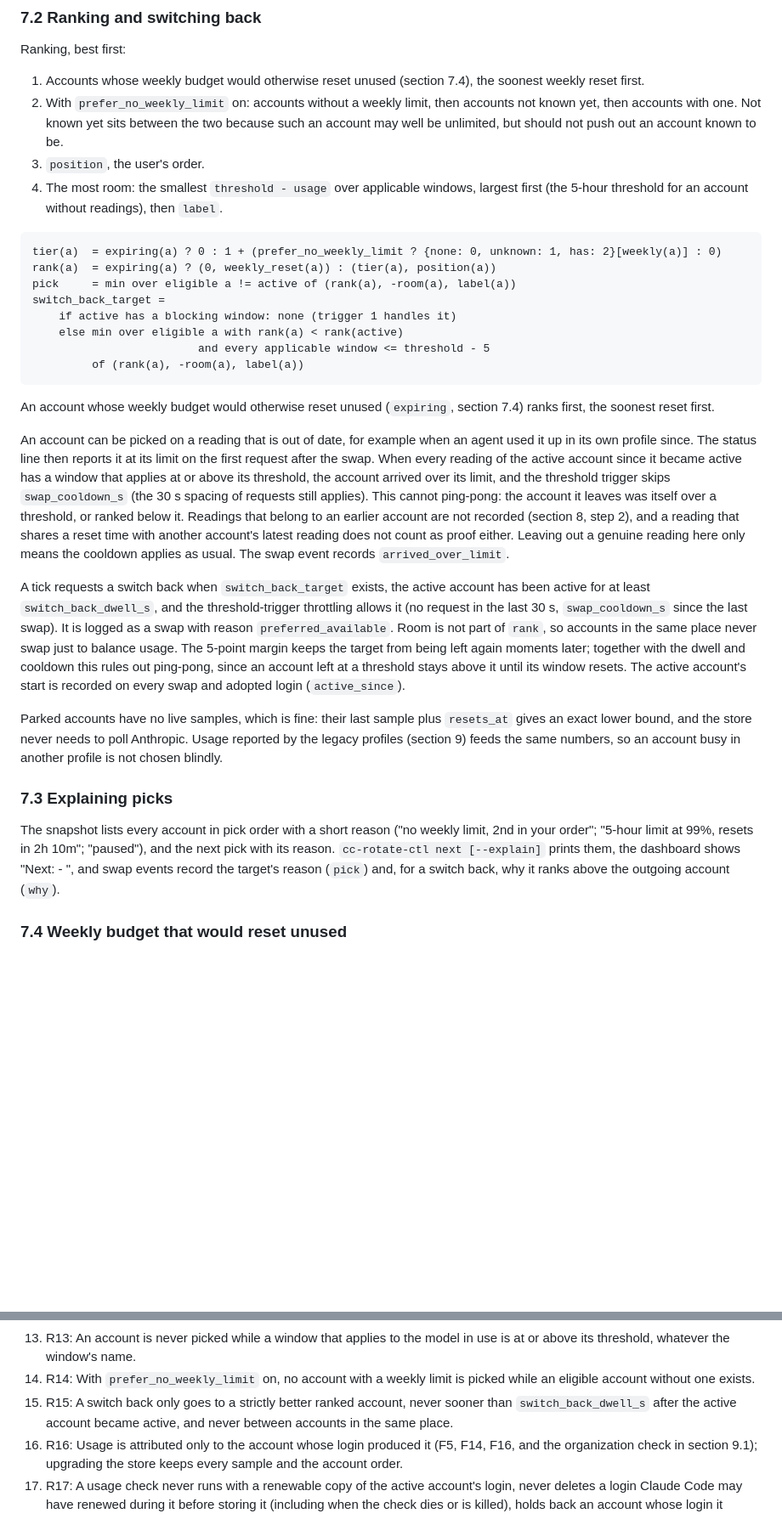
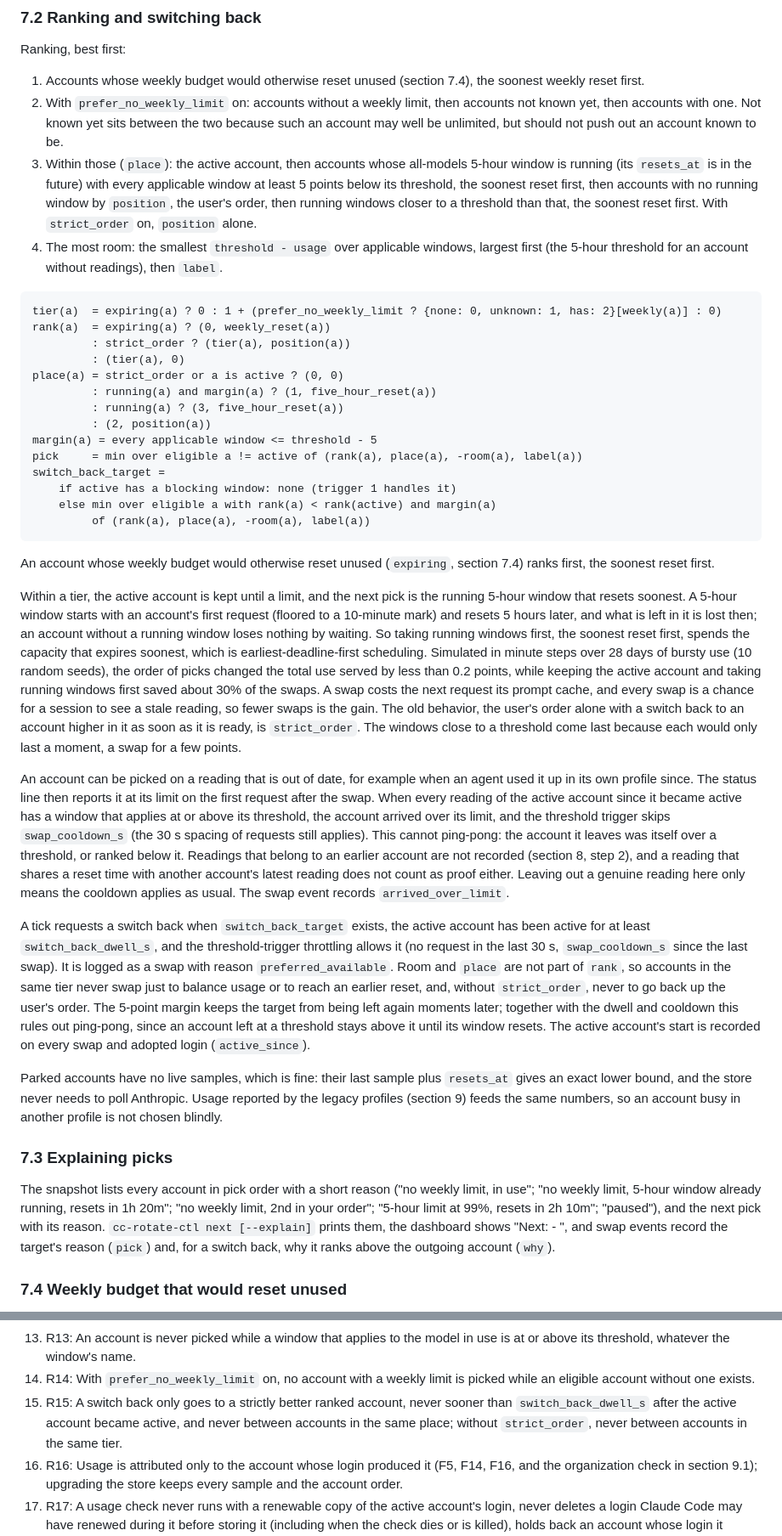
Before and after one commit to mattmarcin/cc-rotate, a Markdown page: docs/specs/2026-10-24-cc-rotate.md, 2 parts joined by grey strips. Shown at 85% size. Rendered like a GitHub page; blank space fills up the shorter version.

````diff
--- a/docs/specs/2026-10-24-cc-rotate.md
+++ b/docs/specs/2026-10-24-cc-rotate.md
@@ -272,21 +272,36 @@ Ranking, best first:
 1. Accounts whose weekly budget would otherwise reset unused (section 7.4), the soonest weekly reset first.
 2. With `prefer_no_weekly_limit` on: accounts without a weekly limit, then accounts not known yet, then accounts with one.
    Not known yet sits between the two because such an account may well be unlimited, but should not push out an account known to be.
-3. `position`, the user's order.
+3. Within those (`place`): the active account, then accounts whose all-models 5-hour window is running (its `resets_at` is in the future) with every applicable window at least 5 points below its threshold, the soonest reset first, then accounts with no running window by `position`, the user's order, then running windows closer to a threshold than that, the soonest reset first.
+   With `strict_order` on, `position` alone.
 4. The most room: the smallest `threshold - usage` over applicable windows, largest first (the 5-hour threshold for an account without readings), then `label`.
 
 ```
 tier(a)  = expiring(a) ? 0 : 1 + (prefer_no_weekly_limit ? {none: 0, unknown: 1, has: 2}[weekly(a)] : 0)
-rank(a)  = expiring(a) ? (0, weekly_reset(a)) : (tier(a), position(a))
-pick     = min over eligible a != active of (rank(a), -room(a), label(a))
+rank(a)  = expiring(a) ? (0, weekly_reset(a))
+         : strict_order ? (tier(a), position(a))
+         : (tier(a), 0)
+place(a) = strict_order or a is active ? (0, 0)
+         : running(a) and margin(a) ? (1, five_hour_reset(a))
+         : running(a) ? (3, five_hour_reset(a))
+         : (2, position(a))
+margin(a) = every applicable window <= threshold - 5
+pick     = min over eligible a != active of (rank(a), place(a), -room(a), label(a))
 switch_back_target =
     if active has a blocking window: none (trigger 1 handles it)
-    else min over eligible a with rank(a) < rank(active)
-                         and every applicable window <= threshold - 5
-         of (rank(a), -room(a), label(a))
+    else min over eligible a with rank(a) < rank(active) and margin(a)
+         of (rank(a), place(a), -room(a), label(a))
 ```
 
 An account whose weekly budget would otherwise reset unused (`expiring`, section 7.4) ranks first, the soonest reset first.
+
+Within a tier, the active account is kept until a limit, and the next pick is the running 5-hour window that resets soonest.
+A 5-hour window starts with an account's first request (floored to a 10-minute mark) and resets 5 hours later, and what is left in it is lost then; an account without a running window loses nothing by waiting.
+So taking running windows first, the soonest reset first, spends the capacity that expires soonest, which is earliest-deadline-first scheduling.
+Simulated in minute steps over 28 days of bursty use (10 random seeds), the order of picks changed the total use served by less than 0.2 points, while keeping the active account and taking running windows first saved about 30% of the swaps.
+A swap costs the next request its prompt cache, and every swap is a chance for a session to see a stale reading, so fewer swaps is the gain.
+The old behavior, the user's order alone with a switch back to an account higher in it as soon as it is ready, is `strict_order`.
+The windows close to a threshold come last because each would only last a moment, a swap for a few points.
 
 An account can be picked on a reading that is out of date, for example when an agent used it up in its own profile since.
 The status line then reports it at its limit on the first request after the swap.
@@ -298,7 +313,7 @@ The swap event records `arrived_over_limit`.
 
 A tick requests a switch back when `switch_back_target` exists, the active account has been active for at least `switch_back_dwell_s`, and the threshold-trigger throttling allows it (no request in the last 30 s, `swap_cooldown_s` since the last swap).
 It is logged as a swap with reason `preferred_available`.
-Room is not part of `rank`, so accounts in the same place never swap just to balance usage.
+Room and `place` are not part of `rank`, so accounts in the same tier never swap just to balance usage or to reach an earlier reset, and, without `strict_order`, never to go back up the user's order.
 The 5-point margin keeps the target from being left again moments later; together with the dwell and cooldown this rules out ping-pong, since an account left at a threshold stays above it until its window resets.
 The active account's start is recorded on every swap and adopted login (`active_since`).
 
@@ -307,7 +322,7 @@ Usage reported by the legacy profiles (section 9) feeds the same numbers, so an
 
 ### 7.3 Explaining picks
 
-The snapshot lists every account in pick order with a short reason ("no weekly limit, 2nd in your order"; "5-hour limit at 99%, resets in 2h 10m"; "paused"), and the next pick with its reason.
+The snapshot lists every account in pick order with a short reason ("no weekly limit, in use"; "no weekly limit, 5-hour window already running, resets in 1h 20m"; "no weekly limit, 2nd in your order"; "5-hour limit at 99%, resets in 2h 10m"; "paused"), and the next pick with its reason.
 `cc-rotate-ctl next [--explain]` prints them, the dashboard shows "Next: <label> - <reason>", and swap events record the target's reason (`pick`) and, for a switch back, why it ranks above the outgoing account (`why`).
 
 ### 7.4 Weekly budget that would reset unused
@@ -552,7 +568,7 @@ Views:
 12. R12: Every swap, skip, login, sync and error is visible in the dashboard events view within 2 s.
 13. R13: An account is never picked while a window that applies to the model in use is at or above its threshold, whatever the window's name.
 14. R14: With `prefer_no_weekly_limit` on, no account with a weekly limit is picked while an eligible account without one exists.
-15. R15: A switch back only goes to a strictly better ranked account, never sooner than `switch_back_dwell_s` after the active account became active, and never between accounts in the same place.
+15. R15: A switch back only goes to a strictly better ranked account, never sooner than `switch_back_dwell_s` after the active account became active, and never between accounts in the same place; without `strict_order`, never between accounts in the same tier.
 16. R16: Usage is attributed only to the account whose login produced it (F5, F14, F16, and the organization check in section 9.1); upgrading the store keeps every sample and the account order.
 17. R17: A usage check never runs with a renewable copy of the active account's login, never deletes a login Claude Code may have renewed during it before storing it (including when the check dies or is killed), holds back an account whose login it cannot vouch for until a check settles it, never lets Claude Code run `/usage` as a prompt twice, and no automatic check of an account runs before the usage endpoint's `retry-after` ends.
 
````
Also changed, not shown: other parts of docs/specs/2026-10-24-cc-rotate.md (+7 -0 lines), README.md (+17 -6 lines), docs/screenshot-dark.png, docs/screenshot.png, 13 other files.
